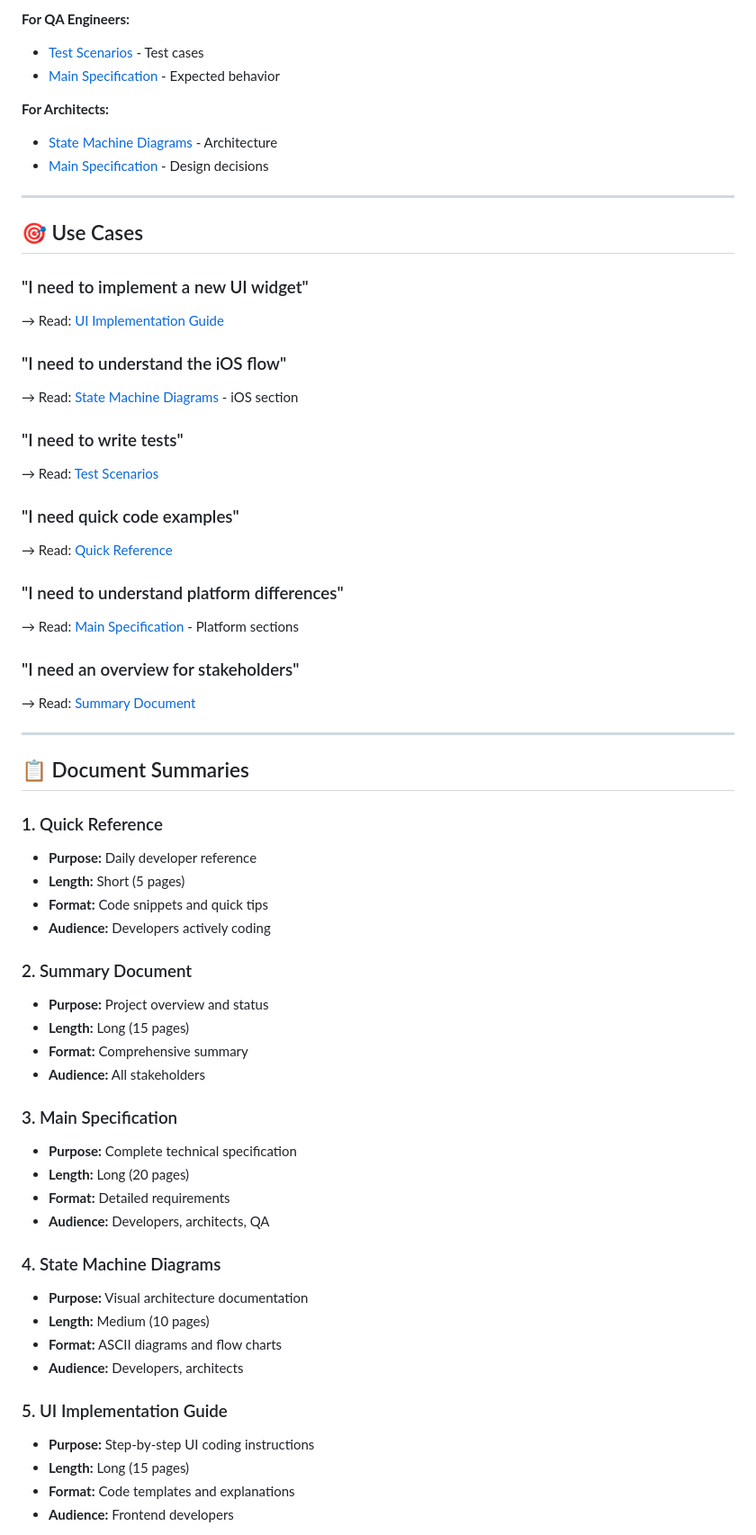
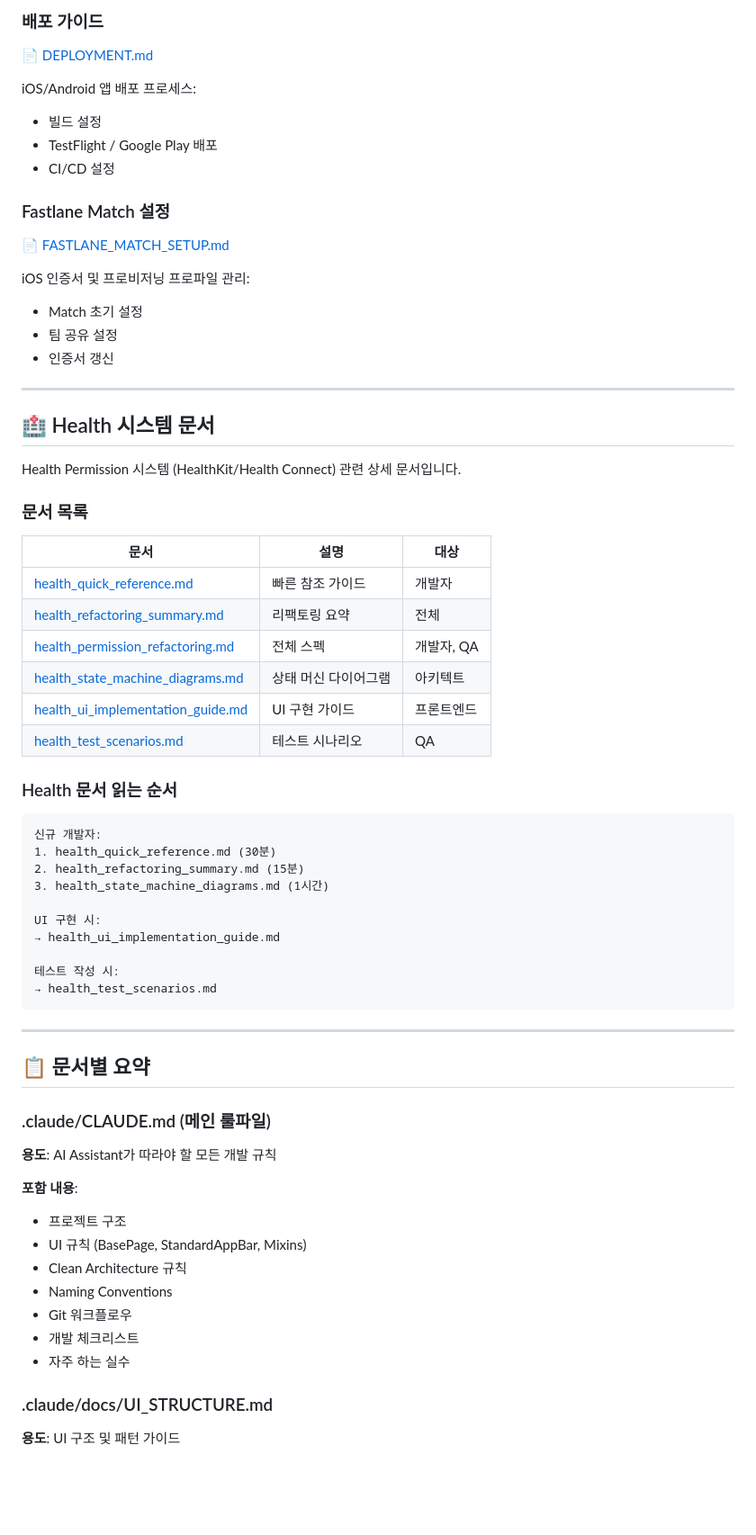
Before and after one commit to lppresident/co-workfit, a Markdown page: docs/README.md, the part around the change printed below. Shown: that part at 90% size. Rendered like a GitHub page; blank space fills up the shorter version.

````diff
--- a/docs/README.md
+++ b/docs/README.md
@@ -77,65 +65,72 @@ This directory contains comprehensive documentation for the iOS (HealthKit) and
 
-**For QA Engineers:**
-- [Test Scenarios](health_test_scenarios.md) - Test cases
-- [Main Specification](health_permission_refactoring.md) - Expected behavior
+### 배포 가이드
 
-**For Architects:**
-- [State Machine Diagrams](health_state_machine_diagrams.md) - Architecture
-- [Main Specification](health_permission_refactoring.md) - Design decisions
+📄 [DEPLOYMENT.md](./DEPLOYMENT.md)
+
+iOS/Android 앱 배포 프로세스:
+- 빌드 설정
+- TestFlight / Google Play 배포
+- CI/CD 설정
+
+### Fastlane Match 설정
+
+📄 [FASTLANE_MATCH_SETUP.md](./FASTLANE_MATCH_SETUP.md)
+
+iOS 인증서 및 프로비저닝 프로파일 관리:
+- Match 초기 설정
+- 팀 공유 설정
+- 인증서 갱신
 
 ---
 
-## 🎯 Use Cases
+## 🏥 Health 시스템 문서
 
-### "I need to implement a new UI widget"
-→ Read: [UI Implementation Guide](health_ui_implementation_guide.md)
+Health Permission 시스템 (HealthKit/Health Connect) 관련 상세 문서입니다.
 
-### "I need to understand the iOS flow"
-→ Read: [State Machine Diagrams](health_state_machine_diagrams.md) - iOS section
+### 문서 목록
 
-### "I need to write tests"
-→ Read: [Test Scenarios](health_test_scenarios.md)
+| 문서 | 설명 | 대상 |
+|------|------|------|
+| [health_quick_reference.md](./health_quick_reference.md) | 빠른 참조 가이드 | 개발자 |
+| [health_refactoring_summary.md](./health_refactoring_summary.md) | 리팩토링 요약 | 전체 |
+| [health_permission_refactoring.md](./health_permission_refactoring.md) | 전체 스펙 | 개발자, QA |
+| [health_state_machine_diagrams.md](./health_state_machine_diagrams.md) | 상태 머신 다이어그램 | 아키텍트 |
+| [health_ui_implementation_guide.md](./health_ui_implementation_guide.md) | UI 구현 가이드 | 프론트엔드 |
+| [health_test_scenarios.md](./health_test_scenarios.md) | 테스트 시나리오 | QA |
 
-### "I need quick code examples"
-→ Read: [Quick Reference](health_quick_reference.md)
+### Health 문서 읽는 순서
 
-### "I need to understand platform differences"
-→ Read: [Main Specification](health_permission_refactoring.md) - Platform sections
+```
+신규 개발자:
+1. health_quick_reference.md (30분)
+2. health_refactoring_summary.md (15분)
+3. health_state_machine_diagrams.md (1시간)
 
-### "I need an overview for stakeholders"
-→ Read: [Summary Document](health_refactoring_summary.md)
+UI 구현 시:
+→ health_ui_implementation_guide.md
+
+테스트 작성 시:
+→ health_test_scenarios.md
+```
 
 ---
 
-## 📋 Document Summaries
+## 📋 문서별 요약
 
-### 1. Quick Reference
-- **Purpose:** Daily developer reference
-- **Length:** Short (5 pages)
-- **Format:** Code snippets and quick tips
-- **Audience:** Developers actively coding
+### .claude/CLAUDE.md (메인 룰파일)
 
-### 2. Summary Document
-- **Purpose:** Project overview and status
-- **Length:** Long (15 pages)
-- **Format:** Comprehensive summary
-- **Audience:** All stakeholders
+**용도**: AI Assistant가 따라야 할 모든 개발 규칙
 
-### 3. Main Specification
-- **Purpose:** Complete technical specification
-- **Length:** Long (20 pages)
-- **Format:** Detailed requirements
-- **Audience:** Developers, architects, QA
+**포함 내용**:
+- 프로젝트 구조
+- UI 규칙 (BasePage, StandardAppBar, Mixins)
+- Clean Architecture 규칙
+- Naming Conventions
+- Git 워크플로우
+- 개발 체크리스트
+- 자주 하는 실수
 
-### 4. State Machine Diagrams
-- **Purpose:** Visual architecture documentation
-- **Length:** Medium (10 pages)
-- **Format:** ASCII diagrams and flow charts
-- **Audience:** Developers, architects
+### .claude/docs/UI_STRUCTURE.md
 
-### 5. UI Implementation Guide
-- **Purpose:** Step-by-step UI coding instructions
-- **Length:** Long (15 pages)
-- **Format:** Code templates and explanations
-- **Audience:** Frontend developers
+**용도**: UI 구조 및 패턴 가이드
 
````
Also changed, not shown: other parts of docs/README.md (+111 -249 lines), .claude/CLAUDE.md (+51 -11 lines), README.md (+13 -10 lines).
